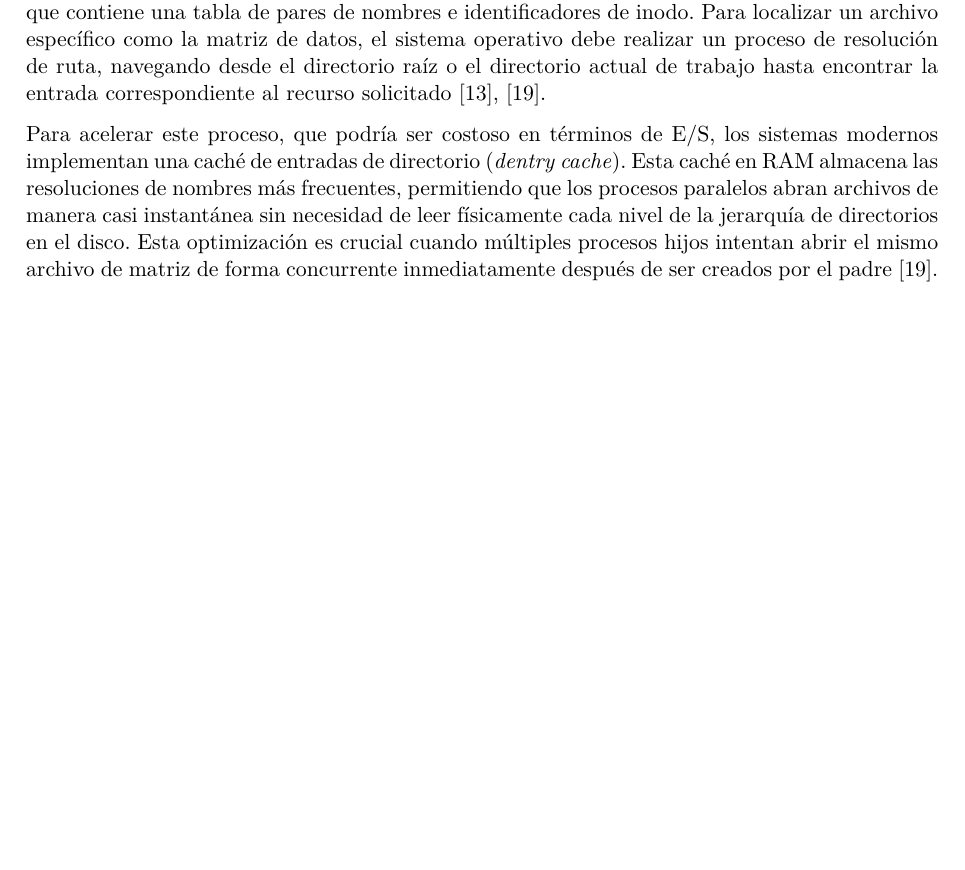
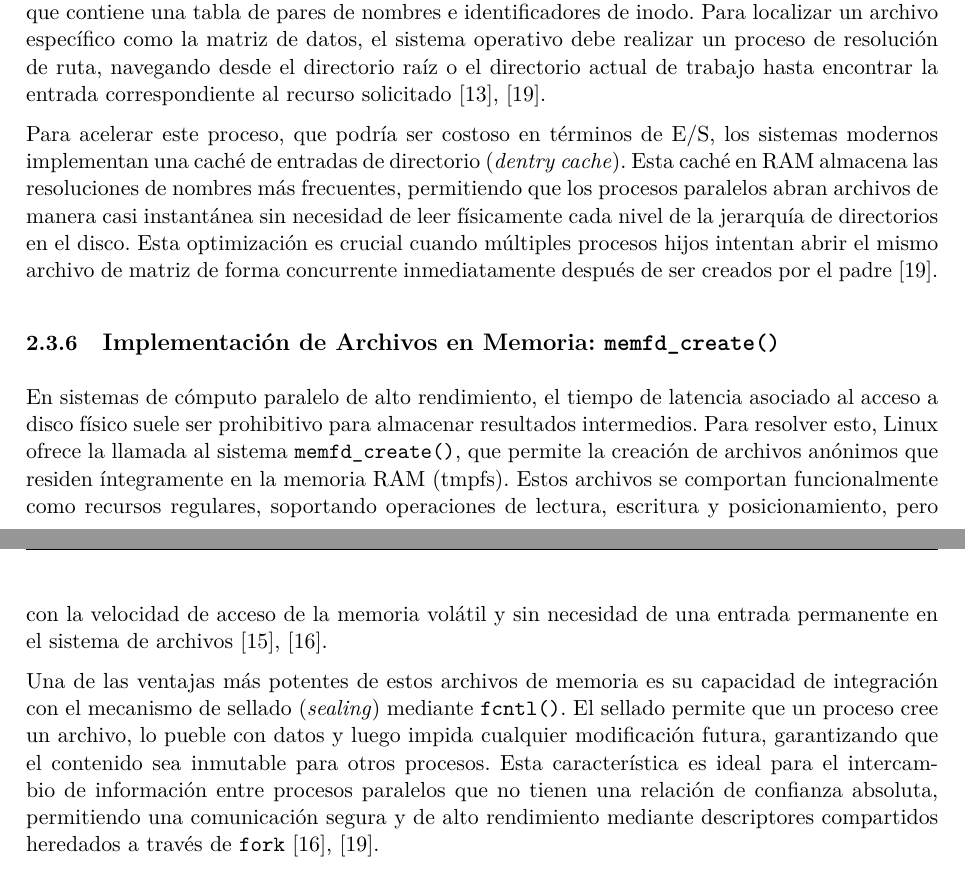
Before and after one commit to TakedaTakeishi/p2-procesos-paralelos, a LaTeX thesis (main.tex, which reads capitulos/3_archivos.tex): part of page 51 of 67 before the commit and two parts of pages 51 and 52 of 68 after it, the two joined at a grey line, cut so that both start at the same text, the shorter picture padded with empty space. Compiled offline with pdfLaTeX.

Commit message:
fix(archivos): corrección de errores por guión bajo

```diff
--- a/capitulos/3_archivos.tex
+++ b/capitulos/3_archivos.tex
@@ -231,8 +241,15 @@ La jerarquía de directorios es el mecanismo que permite a los usuarios y progra
 
 Para acelerar este proceso, que podría ser costoso en términos de E/S, los sistemas modernos implementan una caché de entradas de directorio (\textit{dentry cache}). Esta caché en RAM almacena las resoluciones de nombres más frecuentes, permitiendo que los procesos paralelos abran archivos de manera casi instantánea sin necesidad de leer físicamente cada nivel de la jerarquía de directorios en el disco. Esta optimización es crucial cuando múltiples procesos hijos intentan abrir el mismo archivo de matriz de forma concurrente inmediatamente después de ser creados por el padre \cite{glibc_manual}.
 
-%\subsection{Implementación de Archivos en Memoria: \texttt{memfd_create()}}
+\subsection{Implementación de Archivos en Memoria: \texttt{memfd\_create()}}
 
-%En sistemas de cómputo paralelo de alto rendimiento, el tiempo de latencia asociado al acceso a disco físico suele ser prohibitivo para almacenar resultados intermedios. Para resolver esto, Linux ofrece la llamada al sistema \texttt{memfd_create()}, que permite la creación de archivos anónimos que residen íntegramente en la memoria RAM (tmpfs). Estos archivos se comportan funcionalmente como recursos regulares, soportando operaciones de lectura, escritura y posicionamiento, pero con la velocidad de acceso de la memoria volátil y sin necesidad de una entrada permanente en el sistema de archivos \cite{mit_6828, linux_man, s_r70}.
+En sistemas de cómputo paralelo de alto rendimiento, el tiempo de latencia asociado al acceso a disco físico suele ser prohibitivo para almacenar resultados
+intermedios. Para resolver esto, Linux ofrece la llamada al sistema \texttt{memfd\_create()}, que permite la creación de archivos anónimos que residen
+íntegramente en la memoria RAM (tmpfs). Estos archivos se comportan funcionalmente como recursos regulares, soportando operaciones de lectura, escritura y
+posicionamiento, pero con la velocidad de acceso de la memoria volátil y sin necesidad de una entrada permanente en el sistema de archivos \cite{mit_6828, linux_man}.
 
-%Una de las ventajas más potentes de estos archivos de memoria es su capacidad de integración con el mecanismo de sellado (\textit{sealing}) mediante \texttt{fcntl()}. El sellado permite que un proceso cree un archivo, lo pueble con datos y luego impida cualquier modificación futura, garantizando que el contenido sea inmutable para otros procesos. Esta característica es ideal para el intercambio de información entre procesos paralelos que no tienen una relación de confianza absoluta, permitiendo una comunicación segura y de alto rendimiento mediante descriptores compartidos heredados a través de \texttt{fork} \cite{linux_man, glibc_manual, s_s17, s_s19}.
+Una de las ventajas más potentes de estos archivos de memoria es su capacidad de integración con el mecanismo de sellado (\textit{sealing}) mediante
+\texttt{fcntl()}. El sellado permite que un proceso cree un archivo, lo pueble con datos y luego impida cualquier modificación futura, garantizando
+que el contenido sea inmutable para otros procesos. Esta característica es ideal para el intercambio de información entre procesos paralelos que no
+tienen una relación de confianza absoluta, permitiendo una comunicación segura y de alto rendimiento mediante descriptores compartidos heredados a
+través de \texttt{fork} \cite{linux_man, glibc_manual}.
```
Also changed, not shown: capitulos/3_archivos.tex (16 more changed lines).
